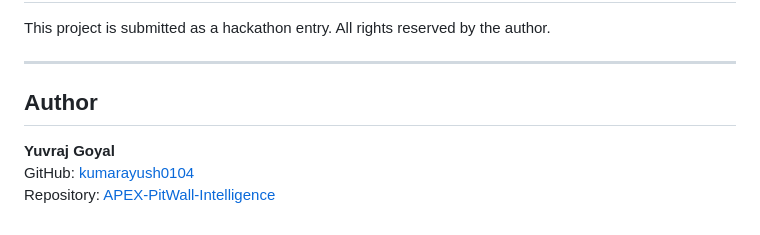
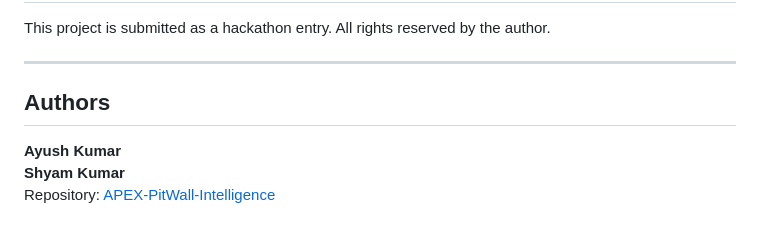
Before and after one commit to kumarayush0104/APEX-PitWall-Intelligence, a Markdown page: README.md, the part around the change. Drawn GitHub-style.

Commit message:
docs: update author names to Ayush Kumar and Shyam Kumar

```diff
--- a/README.md
+++ b/README.md
@@ -370,8 +370,8 @@ This project is submitted as a hackathon entry. All rights reserved by the autho
 
 ---
 
-## Author
+## Authors
 
-**Yuvraj Goyal**
-GitHub: [kumarayush0104](https://github.com/kumarayush0104)
+**Ayush Kumar**
+**Shyam Kumar**
 Repository: [APEX-PitWall-Intelligence](https://github.com/kumarayush0104/APEX-PitWall-Intelligence)
```
